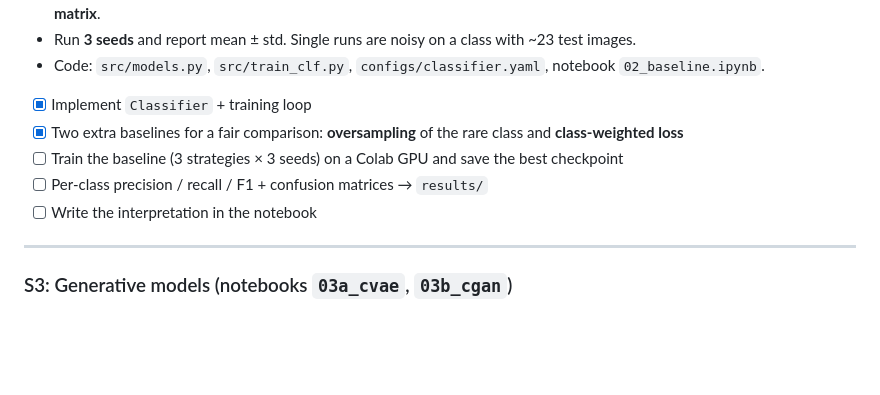
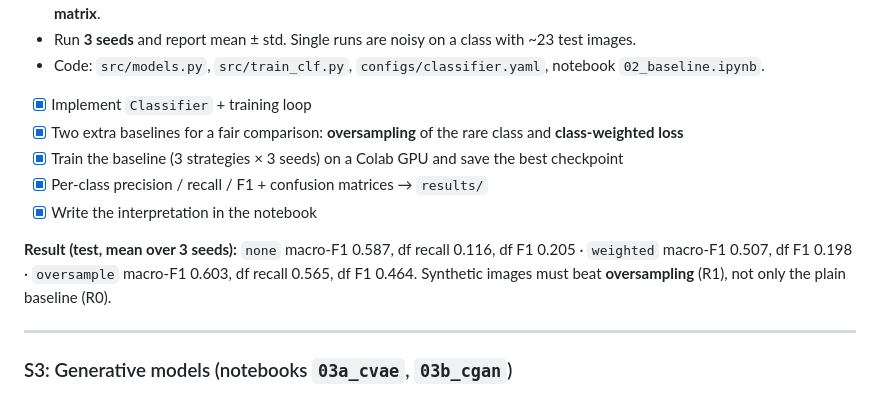
Before and after one commit to zouhairi1/mini_project_generative_visuelle, a Markdown page: impl.md, the part around the change. GitHub-like rendering; blank space fills up the shorter version.

```diff
--- a/impl.md
+++ b/impl.md
@@ -207,9 +207,11 @@ On Colab/Kaggle: `!pip install -r requirements.txt` after cloning the repo.
 
 - [x] Implement `Classifier` + training loop
 - [x] Two extra baselines for a fair comparison: **oversampling** of the rare class and **class-weighted loss**
-- [ ] Train the baseline (3 strategies × 3 seeds) on a Colab GPU and save the best checkpoint
-- [ ] Per-class precision / recall / F1 + confusion matrices → `results/`
-- [ ] Write the interpretation in the notebook
+- [x] Train the baseline (3 strategies × 3 seeds) on a Colab GPU and save the best checkpoint
+- [x] Per-class precision / recall / F1 + confusion matrices → `results/`
+- [x] Write the interpretation in the notebook
+
+**Result (test, mean over 3 seeds):** `none` macro-F1 0.587, df recall 0.116, df F1 0.205 · `weighted` macro-F1 0.507, df F1 0.198 · `oversample` macro-F1 0.603, df recall 0.565, df F1 0.464. Synthetic images must beat **oversampling** (R1), not only the plain baseline (R0).
 
 ---
 
```
Also changed, not shown: README.md (+20 -2 lines), results/s2_confusion_matrices.png (added), results/s2_training_curves.png (added), 5 other files.
